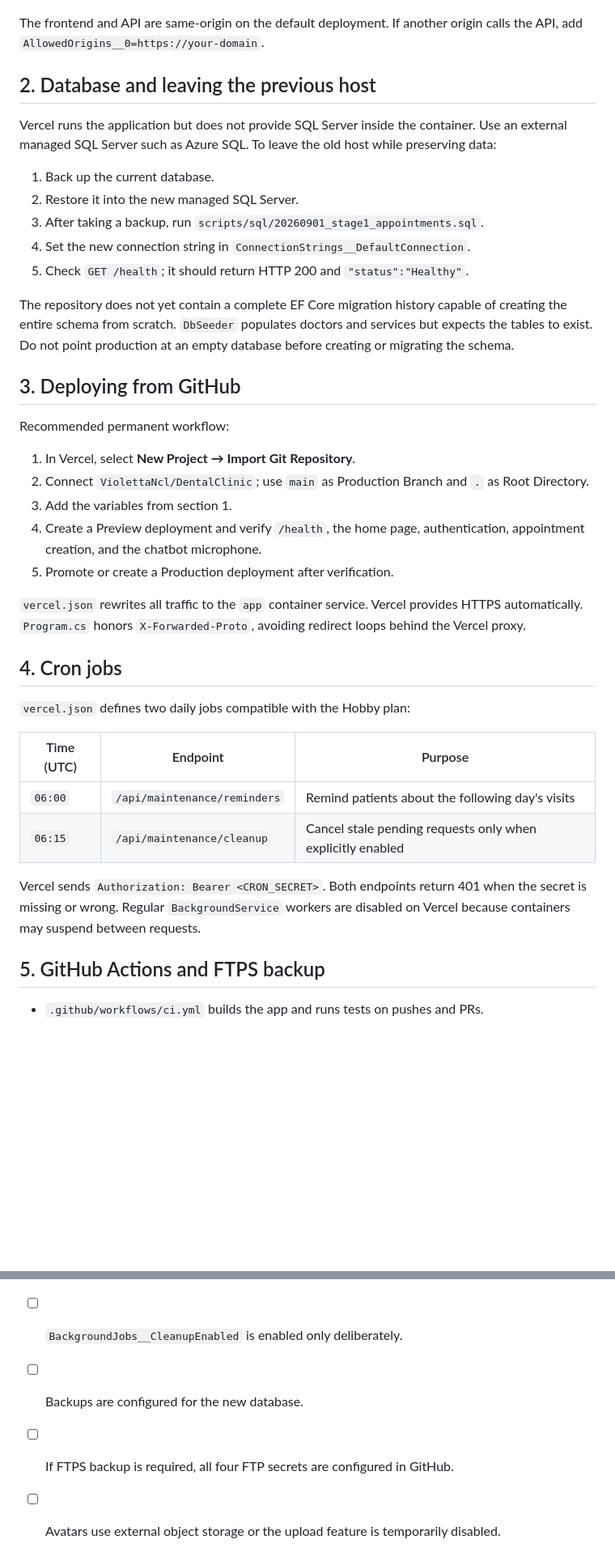
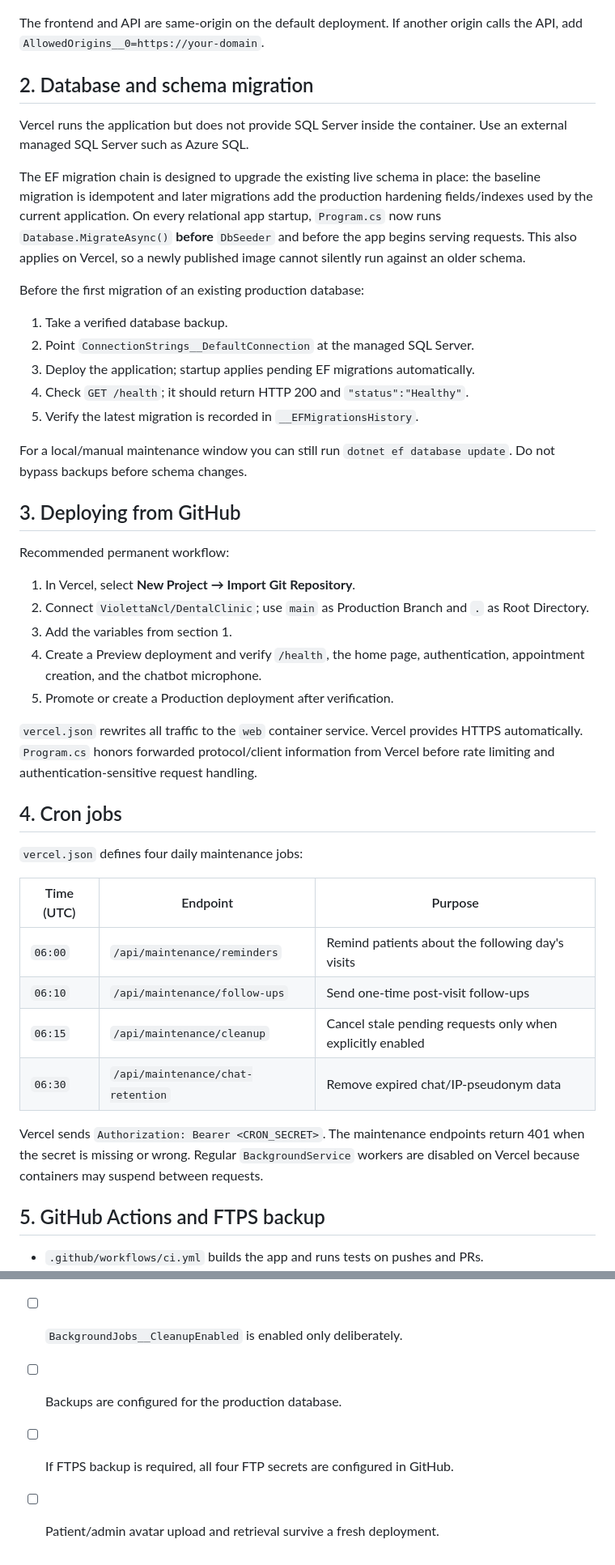
Before and after one commit to ViolettaNcl/DentalClinic, a Markdown page: docs/en/DEPLOYMENT.md, 2 parts joined by grey strips. Shown at 81% size. Rendered like a GitHub page; blank space fills up the shorter version.

Commit message:
Document automatic production schema migration

```diff
--- a/docs/en/DEPLOYMENT.md
+++ b/docs/en/DEPLOYMENT.md
@@ -33,22 +33,28 @@ Production and Preview. Never put secrets in `vercel.json` or commit them to Git
 The frontend and API are same-origin on the default deployment. If another origin
 calls the API, add `AllowedOrigins__0=https://your-domain`.
 
-## 2. Database and leaving the previous host
+## 2. Database and schema migration
 
 Vercel runs the application but does not provide SQL Server inside the container.
-Use an external managed SQL Server such as Azure SQL. To leave the old host while
-preserving data:
+Use an external managed SQL Server such as Azure SQL.
 
-1. Back up the current database.
-2. Restore it into the new managed SQL Server.
-3. After taking a backup, run `scripts/sql/20260901_stage1_appointments.sql`.
-4. Set the new connection string in `ConnectionStrings__DefaultConnection`.
-5. Check `GET /health`; it should return HTTP 200 and `"status":"Healthy"`.
+The EF migration chain is designed to upgrade the existing live schema in place:
+the baseline migration is idempotent and later migrations add the production
+hardening fields/indexes used by the current application. On every relational app
+startup, `Program.cs` now runs `Database.MigrateAsync()` **before** `DbSeeder` and
+before the app begins serving requests. This also applies on Vercel, so a newly
+published image cannot silently run against an older schema.
 
-The repository does not yet contain a complete EF Core migration history capable of
-creating the entire schema from scratch. `DbSeeder` populates doctors and services but
-expects the tables to exist. Do not point production at an empty database before
-creating or migrating the schema.
+Before the first migration of an existing production database:
+
+1. Take a verified database backup.
+2. Point `ConnectionStrings__DefaultConnection` at the managed SQL Server.
+3. Deploy the application; startup applies pending EF migrations automatically.
+4. Check `GET /health`; it should return HTTP 200 and `"status":"Healthy"`.
+5. Verify the latest migration is recorded in `__EFMigrationsHistory`.
+
+For a local/manual maintenance window you can still run `dotnet ef database update`.
+Do not bypass backups before schema changes.
 
 ## 3. Deploying from GitHub
 
@@ -61,22 +67,24 @@ Recommended permanent workflow:
    appointment creation, and the chatbot microphone.
 5. Promote or create a Production deployment after verification.
 
-`vercel.json` rewrites all traffic to the `app` container service. Vercel provides
-HTTPS automatically. `Program.cs` honors `X-Forwarded-Proto`, avoiding redirect loops
-behind the Vercel proxy.
+`vercel.json` rewrites all traffic to the `web` container service. Vercel provides
+HTTPS automatically. `Program.cs` honors forwarded protocol/client information from
+Vercel before rate limiting and authentication-sensitive request handling.
 
 ## 4. Cron jobs
 
-`vercel.json` defines two daily jobs compatible with the Hobby plan:
+`vercel.json` defines four daily maintenance jobs:
 
 | Time (UTC) | Endpoint | Purpose |
 |---|---|---|
 | `06:00` | `/api/maintenance/reminders` | Remind patients about the following day's visits |
+| `06:10` | `/api/maintenance/follow-ups` | Send one-time post-visit follow-ups |
 | `06:15` | `/api/maintenance/cleanup` | Cancel stale pending requests only when explicitly enabled |
+| `06:30` | `/api/maintenance/chat-retention` | Remove expired chat/IP-pseudonym data |
 
-Vercel sends `Authorization: Bearer <CRON_SECRET>`. Both endpoints return 401 when
-the secret is missing or wrong. Regular `BackgroundService` workers are disabled on
-Vercel because containers may suspend between requests.
+Vercel sends `Authorization: Bearer <CRON_SECRET>`. The maintenance endpoints return
+401 when the secret is missing or wrong. Regular `BackgroundService` workers are
+disabled on Vercel because containers may suspend between requests.
 
 ## 5. GitHub Actions and FTPS backup
 
@@ -129,6 +138,6 @@ store before relying on it in production.
 - [ ] The microphone requests browser permission and inserts recognized text into chat.
 - [ ] Cron endpoints return 401 without the correct `CRON_SECRET`.
 - [ ] `BackgroundJobs__CleanupEnabled` is enabled only deliberately.
-- [ ] Backups are configured for the new database.
+- [ ] Backups are configured for the production database.
 - [ ] If FTPS backup is required, all four FTP secrets are configured in GitHub.
-- [ ] Avatars use external object storage or the upload feature is temporarily disabled.
+- [ ] Patient/admin avatar upload and retrieval survive a fresh deployment.
```
Also changed, not shown: other parts of docs/en/DEPLOYMENT.md (+8 -7 lines).
